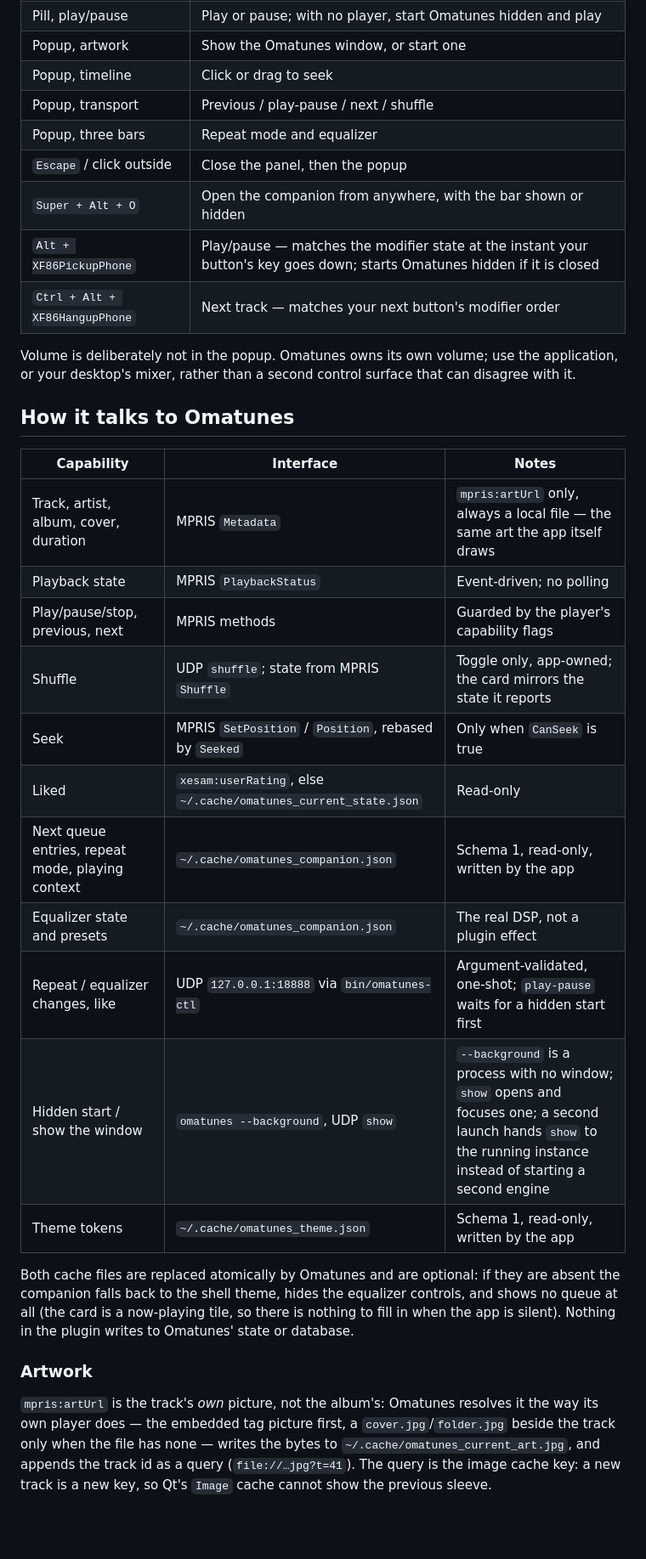
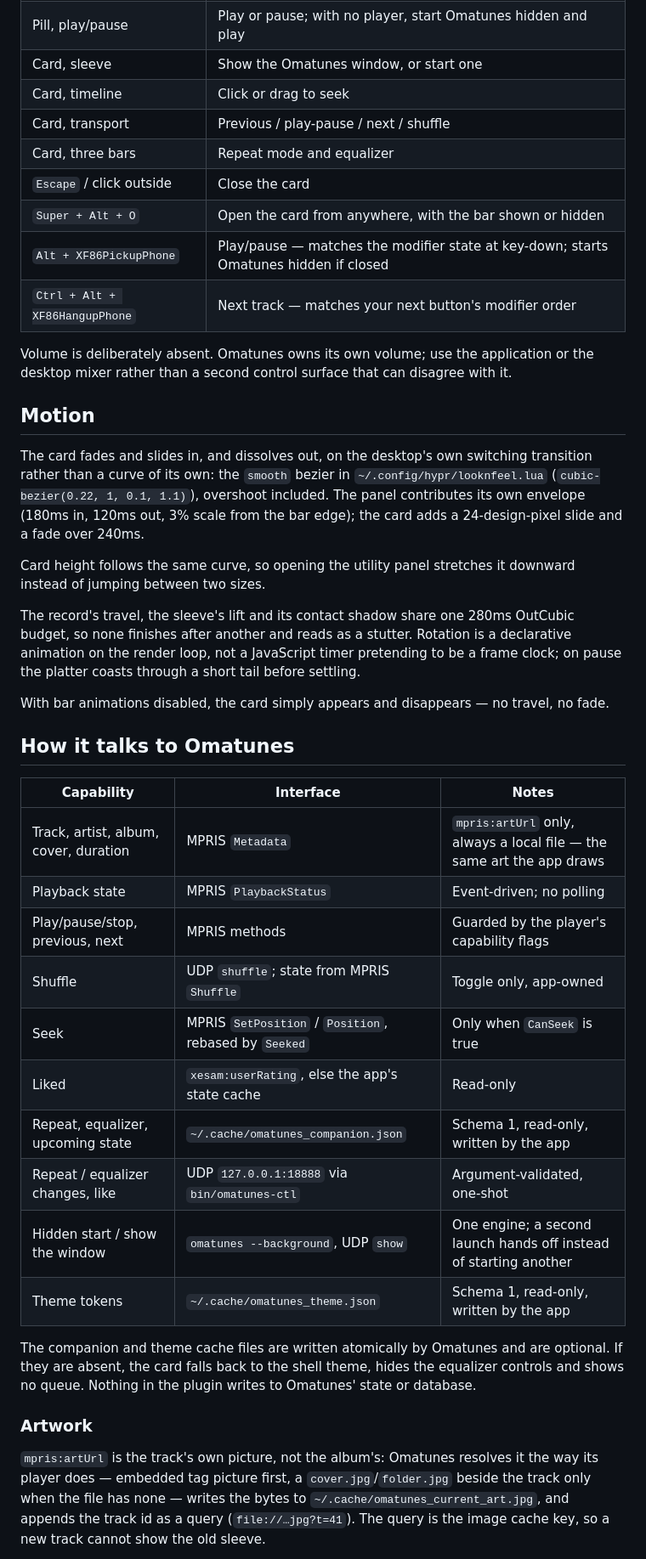
Before and after one commit to habdelrahman510-tech/omarchy-omatunes, a Markdown page: README.md, the part around one of its changes. Shown at 85% size. Drawn GitHub-style; blank space fills up the shorter version.

```diff
--- a/README.md
+++ b/README.md
@@ -106,42 +106,57 @@ appears and disappears, with no travel and no fade.
 | Pill, play/pause | Play or pause; with no player, start Omatunes hidden and play |
-| Popup, artwork | Show the Omatunes window, or start one |
-| Popup, timeline | Click or drag to seek |
-| Popup, transport | Previous / play-pause / next / shuffle |
-| Popup, three bars | Repeat mode and equalizer |
-| `Escape` / click outside | Close the panel, then the popup |
-| `Super + Alt + O` | Open the companion from anywhere, with the bar shown or hidden |
-| `Alt + XF86PickupPhone` | Play/pause — matches the modifier state at the instant your button's key goes down; starts Omatunes hidden if it is closed |
+| Card, sleeve | Show the Omatunes window, or start one |
+| Card, timeline | Click or drag to seek |
+| Card, transport | Previous / play-pause / next / shuffle |
+| Card, three bars | Repeat mode and equalizer |
+| `Escape` / click outside | Close the card |
+| `Super + Alt + O` | Open the card from anywhere, with the bar shown or hidden |
+| `Alt + XF86PickupPhone` | Play/pause — matches the modifier state at key-down; starts Omatunes hidden if closed |
 | `Ctrl + Alt + XF86HangupPhone` | Next track — matches your next button's modifier order |
 
-Volume is deliberately not in the popup. Omatunes owns its own volume; use the application, or your
-desktop's mixer, rather than a second control surface that can disagree with it.
+Volume is deliberately absent. Omatunes owns its own volume; use the application or the desktop
+mixer rather than a second control surface that can disagree with it.
+
+## Motion
+
+The card fades and slides in, and dissolves out, on the desktop's own switching transition rather
+than a curve of its own: the `smooth` bezier in `~/.config/hypr/looknfeel.lua`
+(`cubic-bezier(0.22, 1, 0.1, 1.1)`), overshoot included. The panel contributes its own envelope
+(180ms in, 120ms out, 3% scale from the bar edge); the card adds a 24-design-pixel slide and a fade
+over 240ms.
+
+Card height follows the same curve, so opening the utility panel stretches it downward instead of
+jumping between two sizes.
+
+The record's travel, the sleeve's lift and its contact shadow share one 280ms OutCubic budget, so
+none finishes after another and reads as a stutter. Rotation is a declarative animation on the
+render loop, not a JavaScript timer pretending to be a frame clock; on pause the platter coasts
+through a short tail before settling.
+
+With bar animations disabled, the card simply appears and disappears — no travel, no fade.
 
 ## How it talks to Omatunes
 
 | Capability | Interface | Notes |
 |---|---|---|
-| Track, artist, album, cover, duration | MPRIS `Metadata` | `mpris:artUrl` only, always a local file — the same art the app itself draws |
+| Track, artist, album, cover, duration | MPRIS `Metadata` | `mpris:artUrl` only, always a local file — the same art the app draws |
 | Playback state | MPRIS `PlaybackStatus` | Event-driven; no polling |
 | Play/pause/stop, previous, next | MPRIS methods | Guarded by the player's capability flags |
-| Shuffle | UDP `shuffle`; state from MPRIS `Shuffle` | Toggle only, app-owned; the card mirrors the state it reports |
+| Shuffle | UDP `shuffle`; state from MPRIS `Shuffle` | Toggle only, app-owned |
 | Seek | MPRIS `SetPosition` / `Position`, rebased by `Seeked` | Only when `CanSeek` is true |
-| Liked | `xesam:userRating`, else `~/.cache/omatunes_current_state.json` | Read-only |
-| Next queue entries, repeat mode, playing context | `~/.cache/omatunes_companion.json` | Schema 1, read-only, written by the app |
-| Equalizer state and presets | `~/.cache/omatunes_companion.json` | The real DSP, not a plugin effect |
-| Repeat / equalizer changes, like | UDP `127.0.0.1:18888` via `bin/omatunes-ctl` | Argument-validated, one-shot; `play-pause` waits for a hidden start first |
-| Hidden start / show the window | `omatunes --background`, UDP `show` | `--background` is a process with no window; `show` opens and focuses one; a second launch hands `show` to the running instance instead of starting a second engine |
+| Liked | `xesam:userRating`, else the app's state cache | Read-only |
+| Repeat, equalizer, upcoming state | `~/.cache/omatunes_companion.json` | Schema 1, read-only, written by the app |
+| Repeat / equalizer changes, like | UDP `127.0.0.1:18888` via `bin/omatunes-ctl` | Argument-validated, one-shot |
+| Hidden start / show the window | `omatunes --background`, UDP `show` | One engine; a second launch hands off instead of starting another |
 | Theme tokens | `~/.cache/omatunes_theme.json` | Schema 1, read-only, written by the app |
 
-Both cache files are replaced atomically by Omatunes and are optional: if they are absent the
-companion falls back to the shell theme, hides the equalizer controls, and shows no queue at all
-(the card is a now-playing tile, so there is nothing to fill in when the app is silent). Nothing in
-the plugin writes to Omatunes' state or database.
+The companion and theme cache files are written atomically by Omatunes and are optional. If they are
+absent, the card falls back to the shell theme, hides the equalizer controls and shows no queue.
+Nothing in the plugin writes to Omatunes' state or database.
 
 ### Artwork
 
-`mpris:artUrl` is the track's *own* picture, not the album's: Omatunes resolves it the way its own
-player does — the embedded tag picture first, a `cover.jpg`/`folder.jpg` beside the track only when
-the file has none — writes the bytes to `~/.cache/omatunes_current_art.jpg`, and appends the track
-id as a query (`file://…jpg?t=41`). The query is the image cache key: a new track is a new key, so
-Qt's `Image` cache cannot show the previous sleeve.
+`mpris:artUrl` is the track's own picture, not the album's: Omatunes resolves it the way its player
+does — embedded tag picture first, a `cover.jpg`/`folder.jpg` beside the track only when the file has
+none — writes the bytes to `~/.cache/omatunes_current_art.jpg`, and appends the track id as a query
+(`file://…jpg?t=41`). The query is the image cache key, so a new track cannot show the old sleeve.
 
```
Also changed, not shown: other parts of README.md (+81 -82 lines), screenshots/card-paused.png (added), screenshots/card-playing.png (added), screenshots/pill.png (added), 1 other file.
